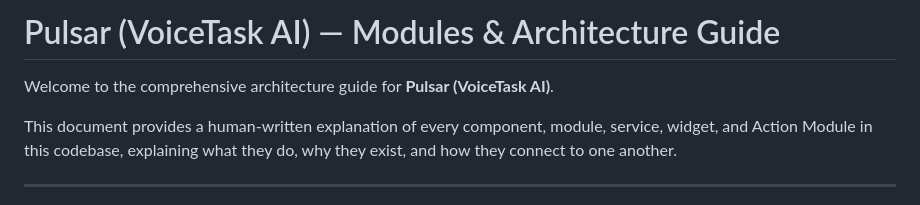
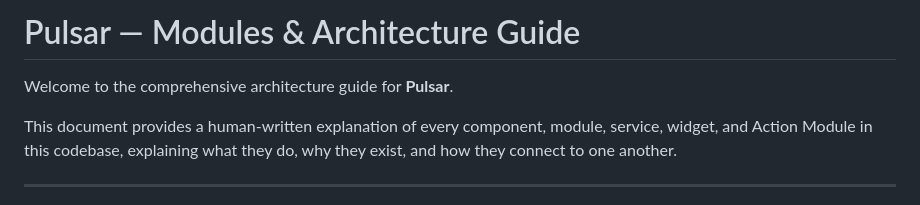
Before and after one commit to YeshwanthRajC/Pulsar-App, a Markdown page: ARCHITECTURE_AND_MODULES.md, the part around one of its changes. Drawn GitHub-style.

```diff
--- a/ARCHITECTURE_AND_MODULES.md
+++ b/ARCHITECTURE_AND_MODULES.md
@@ -1,6 +1,6 @@
-# Pulsar (VoiceTask AI) — Modules & Architecture Guide
+# Pulsar — Modules & Architecture Guide
 
-Welcome to the comprehensive architecture guide for **Pulsar (VoiceTask AI)**.
+Welcome to the comprehensive architecture guide for **Pulsar**.
 
 This document provides a human-written explanation of every component, module, service, widget, and Action Module in this codebase, explaining what they do, why they exist, and how they connect to one another.
 
```
Also changed, not shown: other parts of ARCHITECTURE_AND_MODULES.md (+2 -2 lines), README.md (+9 -11 lines).
